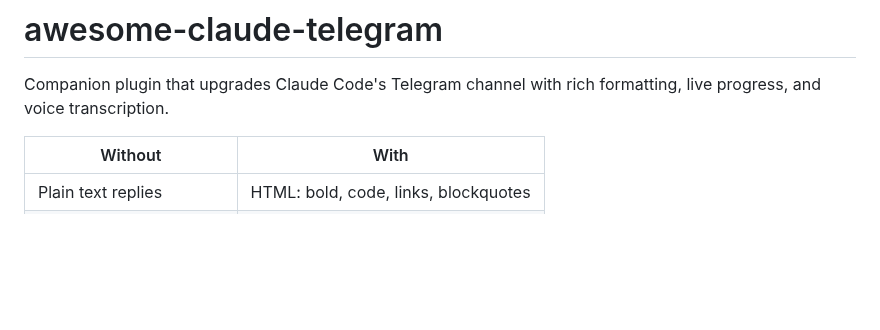
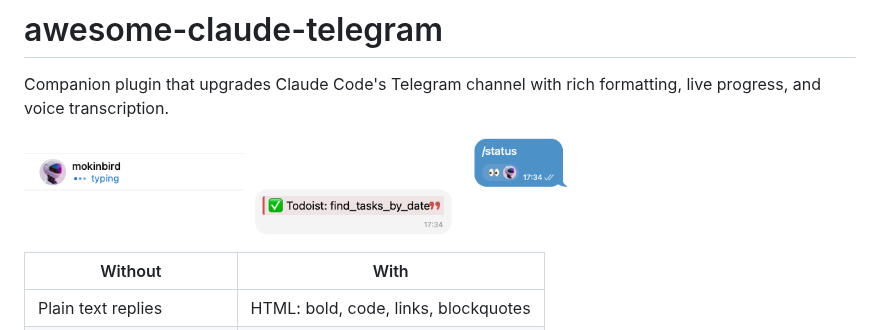
Before and after one commit to Mokson/claude-telegram-companion, a Markdown page: README.md, the part around the change. Rendered like a GitHub page; pictures changed too: assets/progress.png (added), assets/typing.png (added); blank space fills up the shorter version.

Commit message:
Add typing and progress screenshots to README

```diff
--- a/README.md
+++ b/README.md
@@ -1,6 +1,11 @@
 # awesome-claude-telegram
 
 Companion plugin that upgrades Claude Code's Telegram channel with rich formatting, live progress, and voice transcription.
+
+<p>
+  <img src="assets/typing.png" width="220" alt="Persistent typing indicator" />
+  <img src="assets/progress.png" width="320" alt="Live progress tracking" />
+</p>
 
 | Without | With |
 | --- | --- |
```
